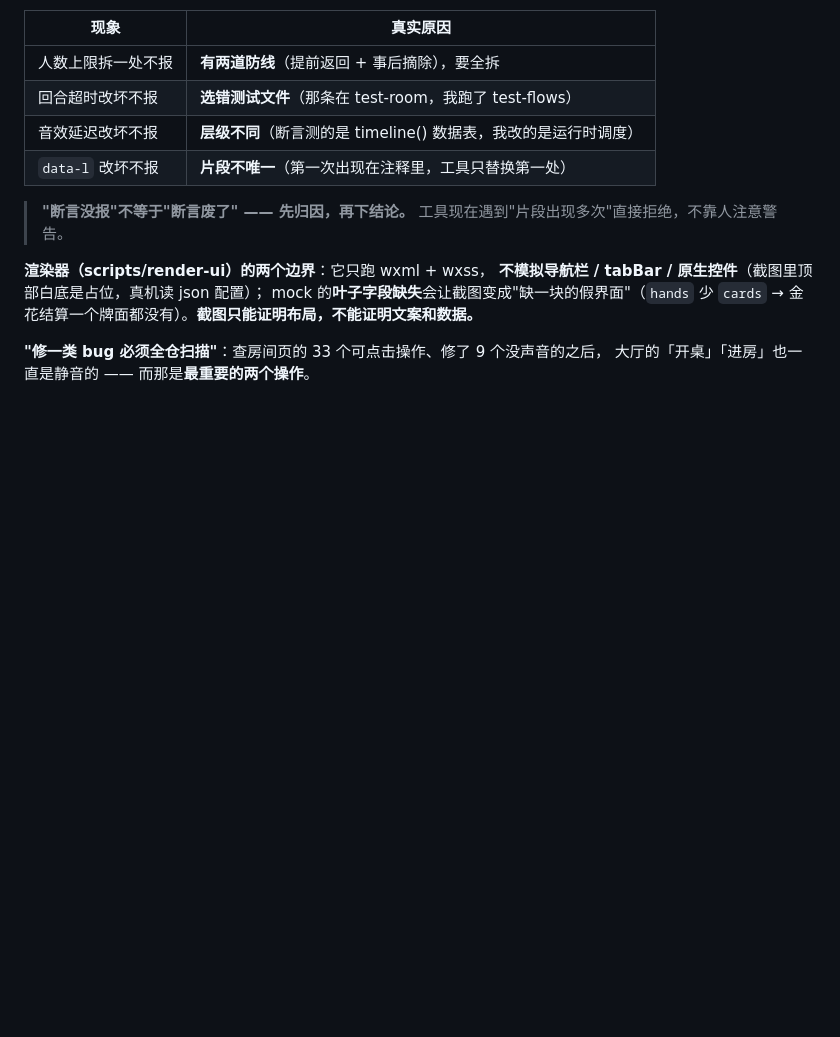
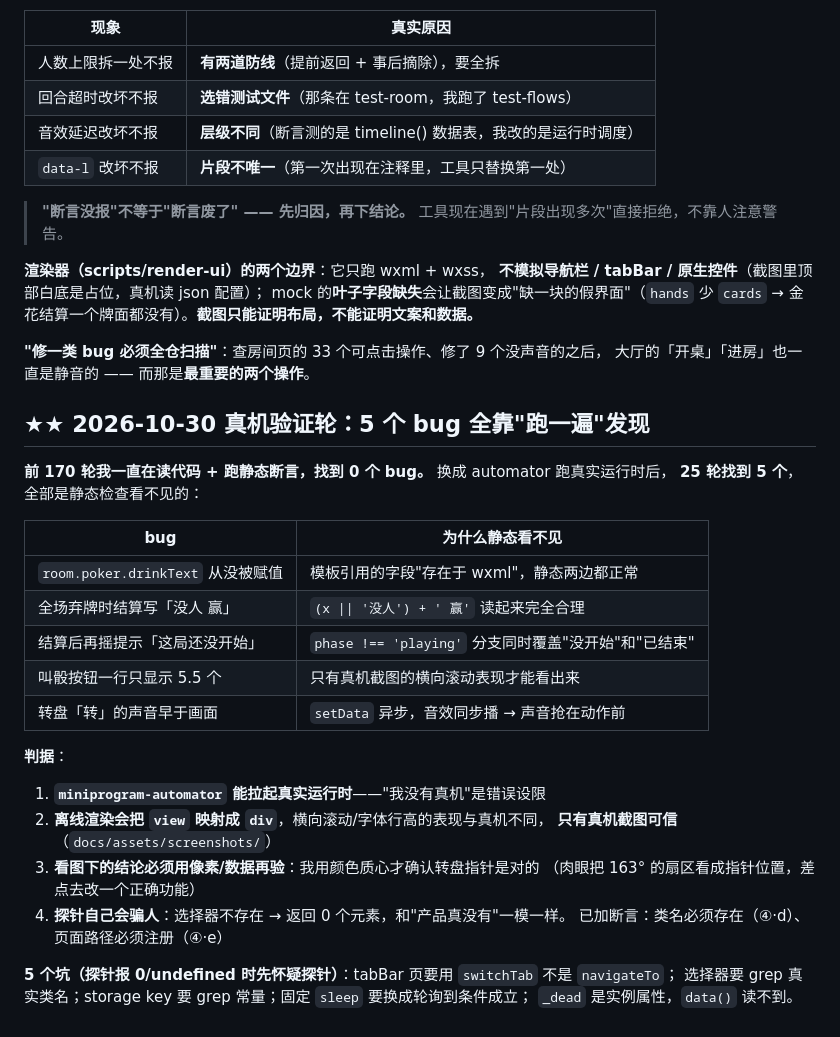
Before and after one commit to DLDLDL13579/our-nest-miniprogram, a Markdown page: AGENTS.md, the part around one of its changes. GitHub-like rendering; blank space fills up the shorter version.

```diff
--- a/AGENTS.md
+++ b/AGENTS.md
@@ -1030,3 +975,29 @@ mock 的**叶子字段缺失**会让截图变成"缺一块的假界面"（`hands
 
 **"修一类 bug 必须全仓扫描"**：查房间页的 33 个可点击操作、修了 9 个没声音的之后，
 大厅的「开桌」「进房」也一直是静音的 —— 而那是**最重要的两个操作**。
+
+## ★★ 2026-10-30 真机验证轮：5 个 bug 全靠"跑一遍"发现
+
+**前 170 轮我一直在读代码 + 跑静态断言，找到 0 个 bug。** 换成 automator 跑真实运行时后，
+**25 轮找到 5 个**，全部是静态检查看不见的：
+
+| bug | 为什么静态看不见 |
+|---|---|
+| `room.poker.drinkText` 从没被赋值 | 模板引用的字段"存在于 wxml"，静态两边都正常 |
+| 全场弃牌时结算写「没人 赢」 | `(x \|\| '没人') + ' 赢'` 读起来完全合理 |
+| 结算后再摇提示「这局还没开始」 | `phase !== 'playing'` 分支同时覆盖"没开始"和"已结束" |
+| 叫骰按钮一行只显示 5.5 个 | 只有真机截图的横向滚动表现才能看出来 |
+| 转盘「转」的声音早于画面 | `setData` 异步，音效同步播 → 声音抢在动作前 |
+
+**判据**：
+1. **`miniprogram-automator` 能拉起真实运行时**——"我没有真机"是错误设限
+2. **离线渲染会把 `view` 映射成 `div`**，横向滚动/字体行高的表现与真机不同，
+   **只有真机截图可信**（`docs/assets/screenshots/`）
+3. **看图下的结论必须用像素/数据再验**：我用颜色质心才确认转盘指针是对的
+   （肉眼把 163° 的扇区看成指针位置，差点去改一个正确功能）
+4. **探针自己会骗人**：选择器不存在 → 返回 0 个元素，和"产品真没有"一模一样。
+   已加断言：类名必须存在（④·d）、页面路径必须注册（④·e）
+
+**5 个坑（探针报 0/undefined 时先怀疑探针）**：tabBar 页要用 `switchTab` 不是 `navigateTo`；
+选择器要 grep 真实类名；storage key 要 grep 常量；固定 `sleep` 要换成轮询到条件成立；
+`_dead` 是实例属性，`data()` 读不到。
```
Also changed, not shown: other parts of AGENTS.md (+14 -69 lines).
